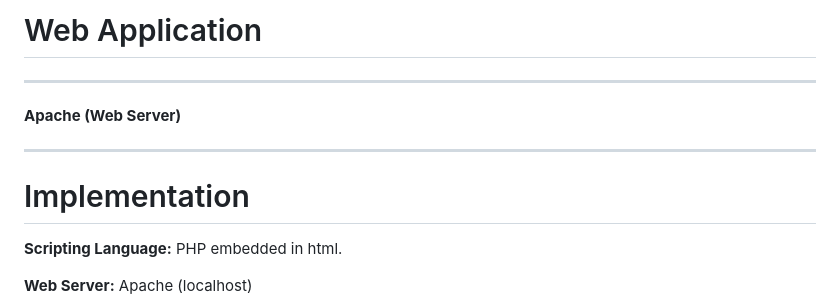
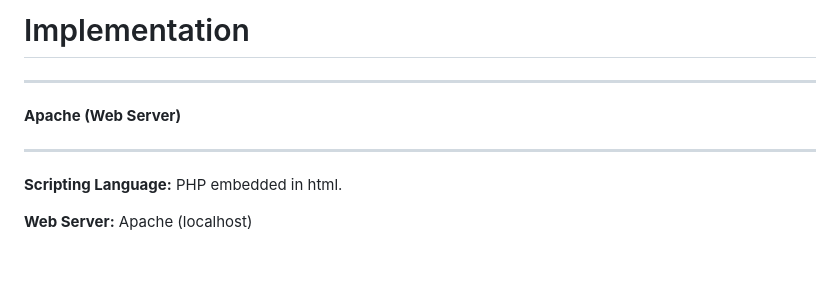
Before and after one commit to Joseph-Pepe/Software_Engineering_II_Project, a Markdown page: README.md, the part around the change. Drawn GitHub-style; blank space fills up the shorter version.

```diff
--- a/README.md
+++ b/README.md
@@ -1,12 +1,10 @@
-# Web Application
+# Implementation
 
 -----
 
 <b>Apache (Web Server)</b>
 
 -----
-
-# Implementation
 
 <b>Scripting Language:</b> PHP embedded in html.
 
```
